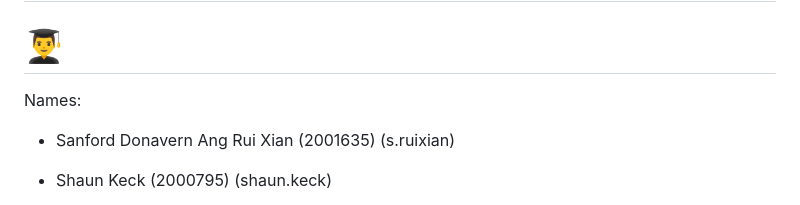
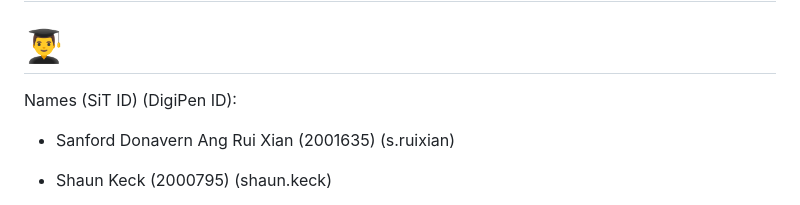
Before and after one commit to Donavern/CSD3120-2023-Project, a Markdown page: README.md, the part around the change. Rendered like a GitHub page.

```diff
--- a/README.md
+++ b/README.md
@@ -2,7 +2,7 @@
 
 # 👨‍🎓
 
-Names:
+Names (SiT ID) (DigiPen ID):
 
 - Sanford Donavern Ang Rui Xian (2001635) (s.ruixian)
 
```
